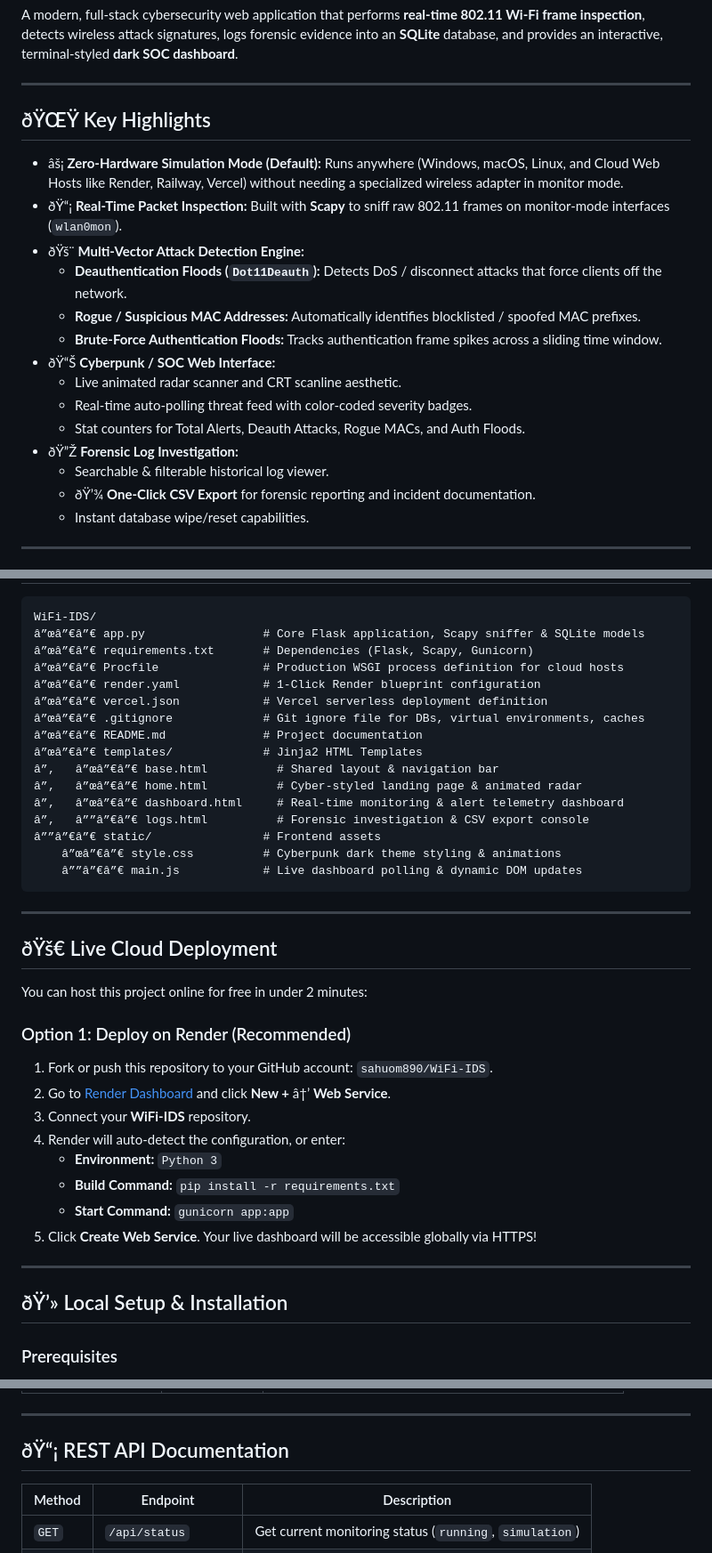
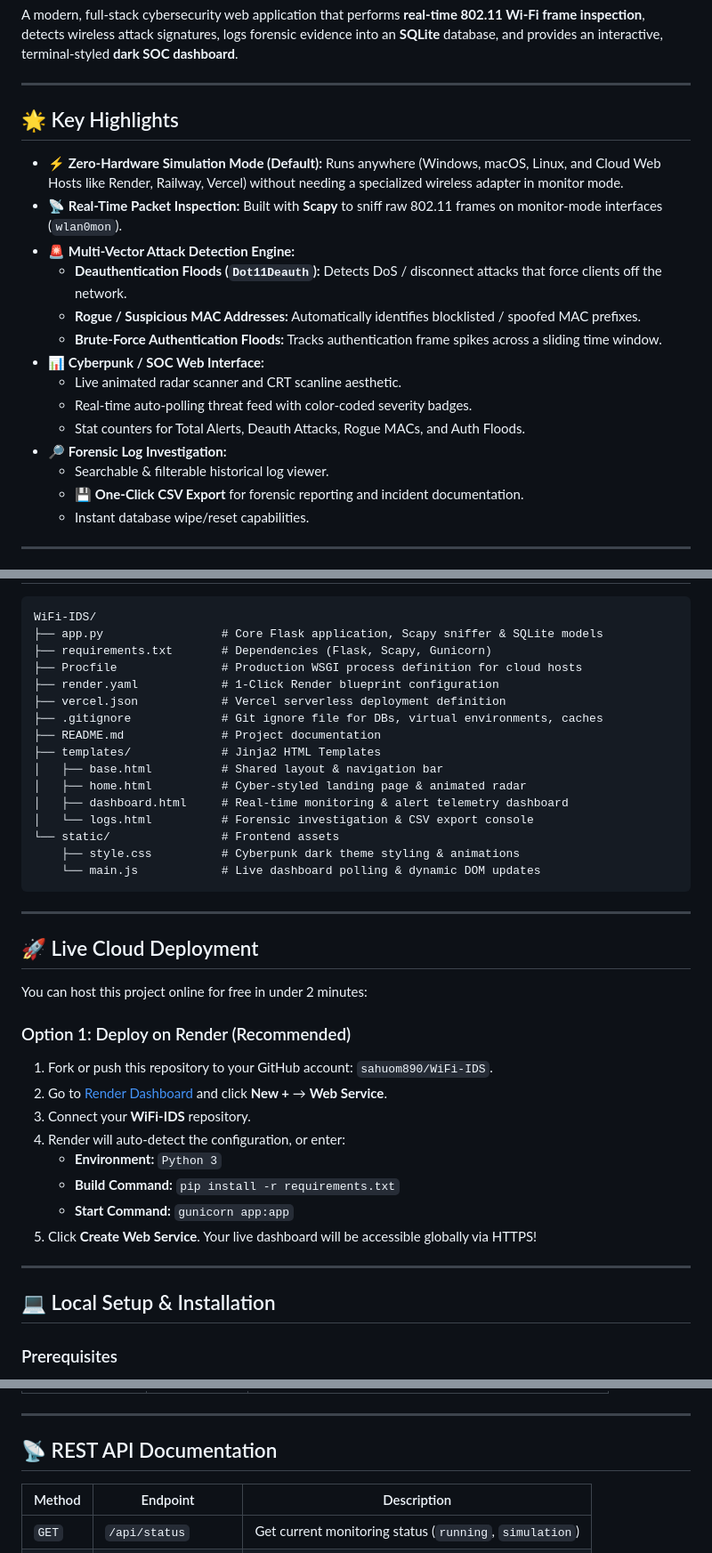
Before and after one commit to sahuom890/WiFi-IDS, a Markdown page: README.md, 3 parts joined by grey strips. Shown at 89% size. Drawn GitHub-style.

Commit message:
fix: correct UTF-8 character encoding for emojis and formatting

````diff
--- a/README.md
+++ b/README.md
@@ -10,21 +10,21 @@ A modern, full-stack cybersecurity web application that performs **real-time 802
 
 ---
 
-## ðŸŒŸ Key Highlights
+## 🌟 Key Highlights
 
-- âš¡ **Zero-Hardware Simulation Mode (Default):** Runs anywhere (Windows, macOS, Linux, and Cloud Web Hosts like Render, Railway, Vercel) without needing a specialized wireless adapter in monitor mode.
-- ðŸ“¡ **Real-Time Packet Inspection:** Built with **Scapy** to sniff raw 802.11 frames on monitor-mode interfaces (`wlan0mon`).
-- ðŸš¨ **Multi-Vector Attack Detection Engine:**
+- ⚡ **Zero-Hardware Simulation Mode (Default):** Runs anywhere (Windows, macOS, Linux, and Cloud Web Hosts like Render, Railway, Vercel) without needing a specialized wireless adapter in monitor mode.
+- 📡 **Real-Time Packet Inspection:** Built with **Scapy** to sniff raw 802.11 frames on monitor-mode interfaces (`wlan0mon`).
+- 🚨 **Multi-Vector Attack Detection Engine:**
   - **Deauthentication Floods (`Dot11Deauth`):** Detects DoS / disconnect attacks that force clients off the network.
   - **Rogue / Suspicious MAC Addresses:** Automatically identifies blocklisted / spoofed MAC prefixes.
   - **Brute-Force Authentication Floods:** Tracks authentication frame spikes across a sliding time window.
-- ðŸ“Š **Cyberpunk / SOC Web Interface:**
+- 📊 **Cyberpunk / SOC Web Interface:**
   - Live animated radar scanner and CRT scanline aesthetic.
   - Real-time auto-polling threat feed with color-coded severity badges.
   - Stat counters for Total Alerts, Deauth Attacks, Rogue MACs, and Auth Floods.
-- ðŸ”Ž **Forensic Log Investigation:**
+- 🔎 **Forensic Log Investigation:**
   - Searchable & filterable historical log viewer.
-  - ðŸ’¾ **One-Click CSV Export** for forensic reporting and incident documentation.
+  - 💾 **One-Click CSV Export** for forensic reporting and incident documentation.
   - Instant database wipe/reset capabilities.
 
 ---
@@ -52,33 +52,33 @@ graph TD
 
 ```
 WiFi-IDS/
-â”œâ”€â”€ app.py                 # Core Flask application, Scapy sniffer & SQLite models
-â”œâ”€â”€ requirements.txt       # Dependencies (Flask, Scapy, Gunicorn)
-â”œâ”€â”€ Procfile               # Production WSGI process definition for cloud hosts
-â”œâ”€â”€ render.yaml            # 1-Click Render blueprint configuration
-â”œâ”€â”€ vercel.json            # Vercel serverless deployment definition
-â”œâ”€â”€ .gitignore             # Git ignore file for DBs, virtual environments, caches
-â”œâ”€â”€ README.md              # Project documentation
-â”œâ”€â”€ templates/             # Jinja2 HTML Templates
-â”‚   â”œâ”€â”€ base.html          # Shared layout & navigation bar
-â”‚   â”œâ”€â”€ home.html          # Cyber-styled landing page & animated radar
-â”‚   â”œâ”€â”€ dashboard.html     # Real-time monitoring & alert telemetry dashboard
-â”‚   â””â”€â”€ logs.html          # Forensic investigation & CSV export console
-â””â”€â”€ static/                # Frontend assets
-    â”œâ”€â”€ style.css          # Cyberpunk dark theme styling & animations
-    â””â”€â”€ main.js            # Live dashboard polling & dynamic DOM updates
+├── app.py                 # Core Flask application, Scapy sniffer & SQLite models
+├── requirements.txt       # Dependencies (Flask, Scapy, Gunicorn)
+├── Procfile               # Production WSGI process definition for cloud hosts
+├── render.yaml            # 1-Click Render blueprint configuration
+├── vercel.json            # Vercel serverless deployment definition
+├── .gitignore             # Git ignore file for DBs, virtual environments, caches
+├── README.md              # Project documentation
+├── templates/             # Jinja2 HTML Templates
+│   ├── base.html          # Shared layout & navigation bar
+│   ├── home.html          # Cyber-styled landing page & animated radar
+│   ├── dashboard.html     # Real-time monitoring & alert telemetry dashboard
+│   └── logs.html          # Forensic investigation & CSV export console
+└── static/                # Frontend assets
+    ├── style.css          # Cyberpunk dark theme styling & animations
+    └── main.js            # Live dashboard polling & dynamic DOM updates
 ```
 
 ---
 
-## ðŸš€ Live Cloud Deployment
+## 🚀 Live Cloud Deployment
 
 You can host this project online for free in under 2 minutes:
 
 ### Option 1: Deploy on Render (Recommended)
 
 1. Fork or push this repository to your GitHub account: `sahuom890/WiFi-IDS`.
-2. Go to [Render Dashboard](https://dashboard.render.com/) and click **New +** â†’ **Web Service**.
+2. Go to [Render Dashboard](https://dashboard.render.com/) and click **New +** → **Web Service**.
 3. Connect your **WiFi-IDS** repository.
 4. Render will auto-detect the configuration, or enter:
    - **Environment:** `Python 3`
@@ -88,7 +88,7 @@ You can host this project online for free in under 2 minutes:
 
 ---
 
-## ðŸ’» Local Setup & Installation
+## 💻 Local Setup & Installation
 
 ### Prerequisites
 
@@ -140,7 +140,7 @@ Open your browser and navigate to: **`http://127.0.0.1:5000`**
 
 ---
 
-## ðŸ“¡ REST API Documentation
+## 📡 REST API Documentation
 
 | Method | Endpoint | Description |
 |---|---|---|
````
Also changed, not shown: other parts of README.md (+11 -11 lines).
